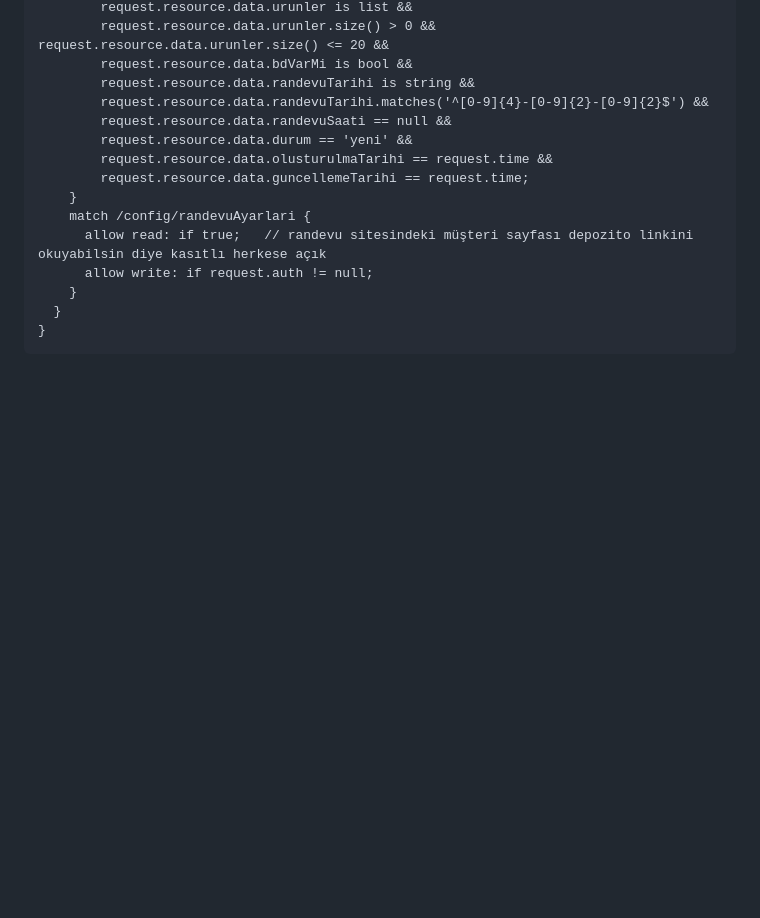
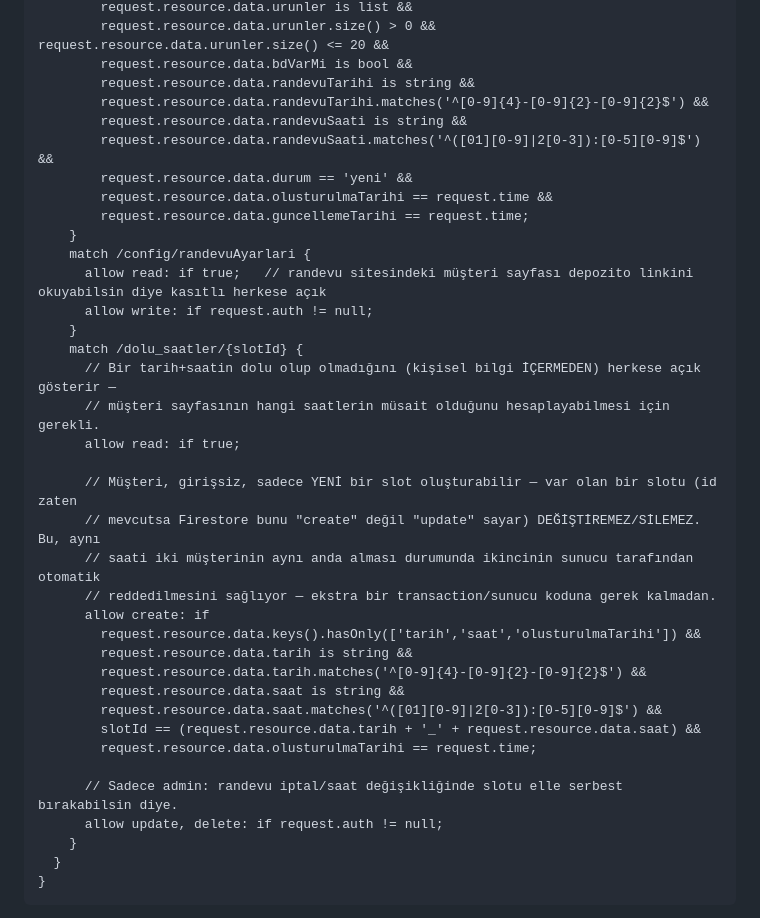
Before and after one commit to CanKarpat/stock-caka, a Markdown page: KURULUM.md, the part around the change. GitHub-like rendering; blank space fills up the shorter version.

Commit message:
Firestore kurallarına dolu_saatler ekle, randevuSaati'ni zorunlu yap
Müşteri artık randevu tarihiyle birlikte gerçek bir boş saat de seçecek
(showroom-appon tarafında ayrıca uygulanacak) — randevuSaati create
kuralında artık null değil, geçerli bir "HH:MM" string olmak zorunda.

Yeni dolu_saatler koleksiyonu: hangi tarih+saatin dolu olduğunu (kişisel
bilgi içermeden) herkese açık gösterir. Doküman ID'si tarih_saat olacak
şekilde sabitlendiği ve sadece "create" izinli olduğu için, iki müşteri
aynı saati aynı anda seçerse Firestore'un kendi create/update ayrımı
sayesinde ikincisi sunucu tarafından otomatik reddedilir — ek bir
transaction/sunucu koduna gerek kalmadan.

Co-Authored-By: Claude Sonnet 5 <noreply@anthropic.com>

```diff
--- a/KURULUM.md
+++ b/KURULUM.md
@@ -135,7 +135,8 @@ service cloud.firestore {
         request.resource.data.bdVarMi is bool &&
         request.resource.data.randevuTarihi is string &&
         request.resource.data.randevuTarihi.matches('^[0-9]{4}-[0-9]{2}-[0-9]{2}$') &&
-        request.resource.data.randevuSaati == null &&
+        request.resource.data.randevuSaati is string &&
+        request.resource.data.randevuSaati.matches('^([01][0-9]|2[0-3]):[0-5][0-9]$') &&
         request.resource.data.durum == 'yeni' &&
         request.resource.data.olusturulmaTarihi == request.time &&
         request.resource.data.guncellemeTarihi == request.time;
@@ -143,6 +144,27 @@ service cloud.firestore {
     match /config/randevuAyarlari {
       allow read: if true;   // randevu sitesindeki müşteri sayfası depozito linkini okuyabilsin diye kasıtlı herkese açık
       allow write: if request.auth != null;
+    }
+    match /dolu_saatler/{slotId} {
+      // Bir tarih+saatin dolu olup olmadığını (kişisel bilgi İÇERMEDEN) herkese açık gösterir —
+      // müşteri sayfasının hangi saatlerin müsait olduğunu hesaplayabilmesi için gerekli.
+      allow read: if true;
+
+      // Müşteri, girişsiz, sadece YENİ bir slot oluşturabilir — var olan bir slotu (id zaten
+      // mevcutsa Firestore bunu "create" değil "update" sayar) DEĞİŞTİREMEZ/SİLEMEZ. Bu, aynı
+      // saati iki müşterinin aynı anda alması durumunda ikincinin sunucu tarafından otomatik
+      // reddedilmesini sağlıyor — ekstra bir transaction/sunucu koduna gerek kalmadan.
+      allow create: if
+        request.resource.data.keys().hasOnly(['tarih','saat','olusturulmaTarihi']) &&
+        request.resource.data.tarih is string &&
+        request.resource.data.tarih.matches('^[0-9]{4}-[0-9]{2}-[0-9]{2}$') &&
+        request.resource.data.saat is string &&
+        request.resource.data.saat.matches('^([01][0-9]|2[0-3]):[0-5][0-9]$') &&
+        slotId == (request.resource.data.tarih + '_' + request.resource.data.saat) &&
+        request.resource.data.olusturulmaTarihi == request.time;
+
+      // Sadece admin: randevu iptal/saat değişikliğinde slotu elle serbest bırakabilsin diye.
+      allow update, delete: if request.auth != null;
     }
   }
 }
```
